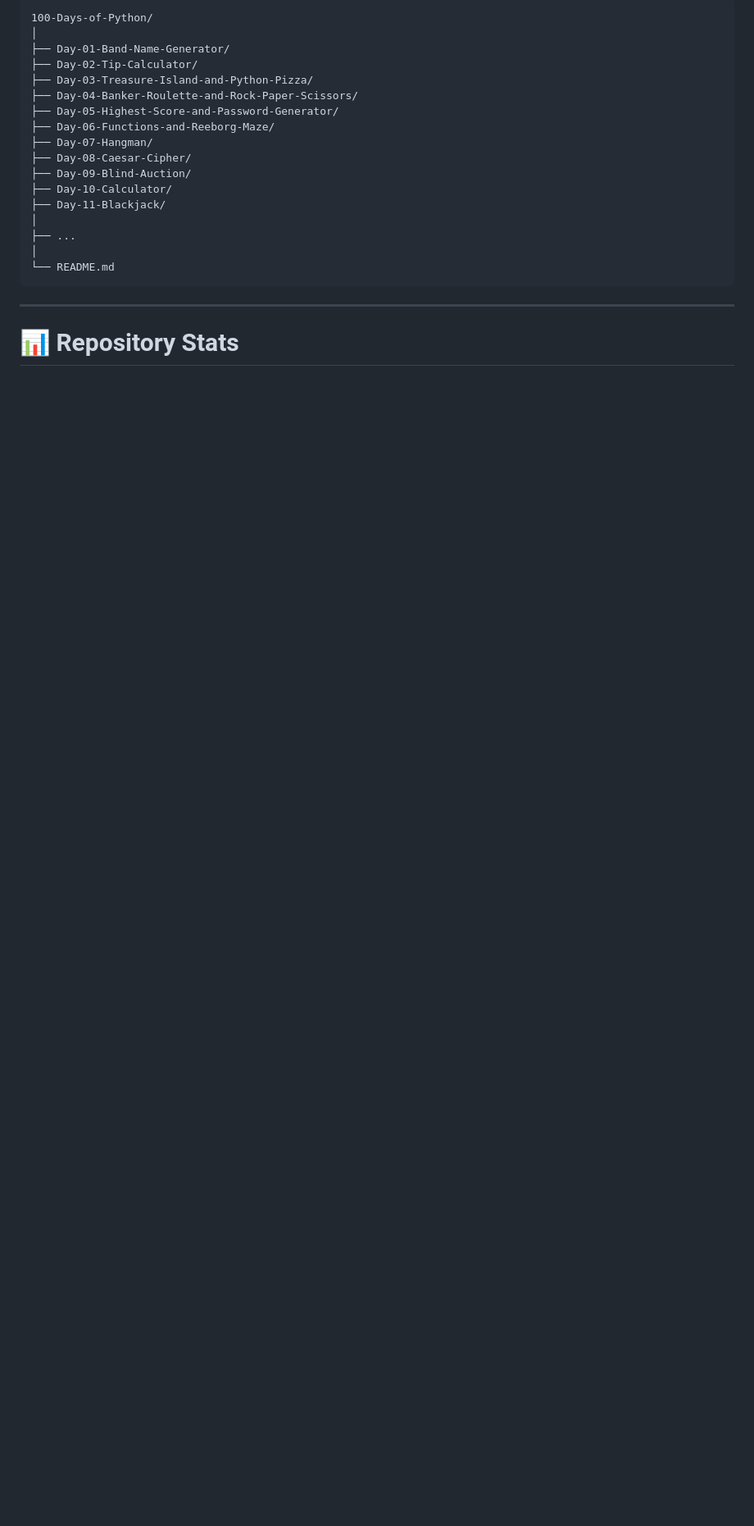
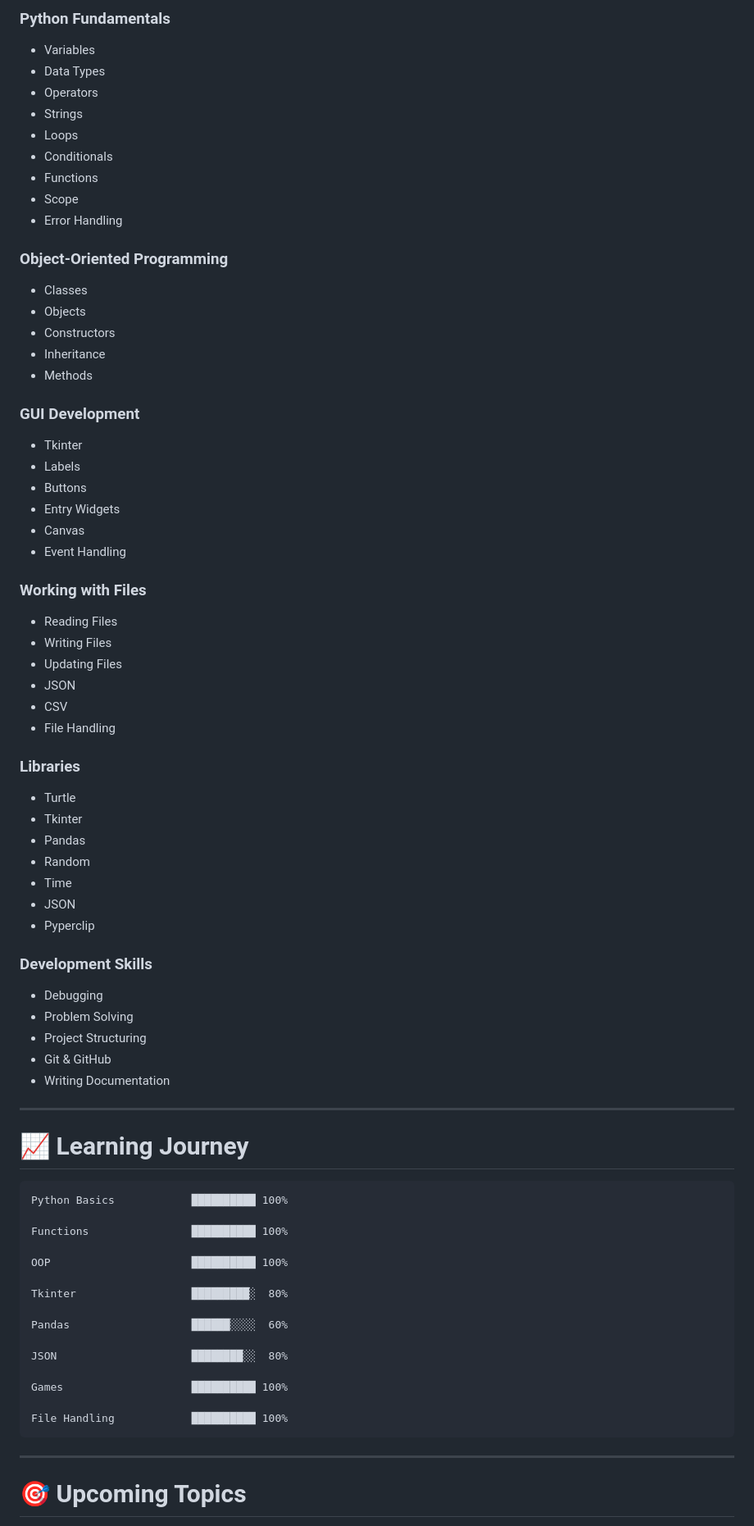
Before and after one commit to sohamrathod4567-hub/100-days-of-python, a Markdown page: README.md, the part around one of its changes. Shown at 82% size. GitHub-like rendering; blank space fills up the shorter version.

````diff
--- a/README.md
+++ b/README.md
@@ -76,25 +69,83 @@ The goal of this repository is to track my growth as a Python developer while bu
 
-```text
-100-Days-of-Python/
-│
-├── Day-01-Band-Name-Generator/
-├── Day-02-Tip-Calculator/
-├── Day-03-Treasure-Island-and-Python-Pizza/
-├── Day-04-Banker-Roulette-and-Rock-Paper-Scissors/
-├── Day-05-Highest-Score-and-Password-Generator/
-├── Day-06-Functions-and-Reeborg-Maze/
-├── Day-07-Hangman/
-├── Day-08-Caesar-Cipher/
-├── Day-09-Blind-Auction/
-├── Day-10-Calculator/
-├── Day-11-Blackjack/
-│
-├── ...
-│
-└── README.md
+### Python Fundamentals
+
+- Variables
+- Data Types
+- Operators
+- Strings
+- Loops
+- Conditionals
+- Functions
+- Scope
+- Error Handling
+
+### Object-Oriented Programming
+
+- Classes
+- Objects
+- Constructors
+- Inheritance
+- Methods
+
+### GUI Development
+
+- Tkinter
+- Labels
+- Buttons
+- Entry Widgets
+- Canvas
+- Event Handling
+
+### Working with Files
+
+- Reading Files
+- Writing Files
+- Updating Files
+- JSON
+- CSV
+- File Handling
+
+### Libraries
+
+- Turtle
+- Tkinter
+- Pandas
+- Random
+- Time
+- JSON
+- Pyperclip
+
+### Development Skills
+
+- Debugging
+- Problem Solving
+- Project Structuring
+- Git & GitHub
+- Writing Documentation
+
+---
+
+# 📈 Learning Journey
+
+```
+Python Basics            ██████████ 100%
+
+Functions                ██████████ 100%
+
+OOP                      ██████████ 100%
+
+Tkinter                  █████████░  80%
+
+Pandas                   ██████░░░░  60%
+
+JSON                     ████████░░  80%
+
+Games                    ██████████ 100%
+
+File Handling            ██████████ 100%
 ```
 
 ---
 
-# 📊 Repository Stats
+# 🎯 Upcoming Topics
 
````
Also changed, not shown: other parts of README.md (+91 -122 lines).
